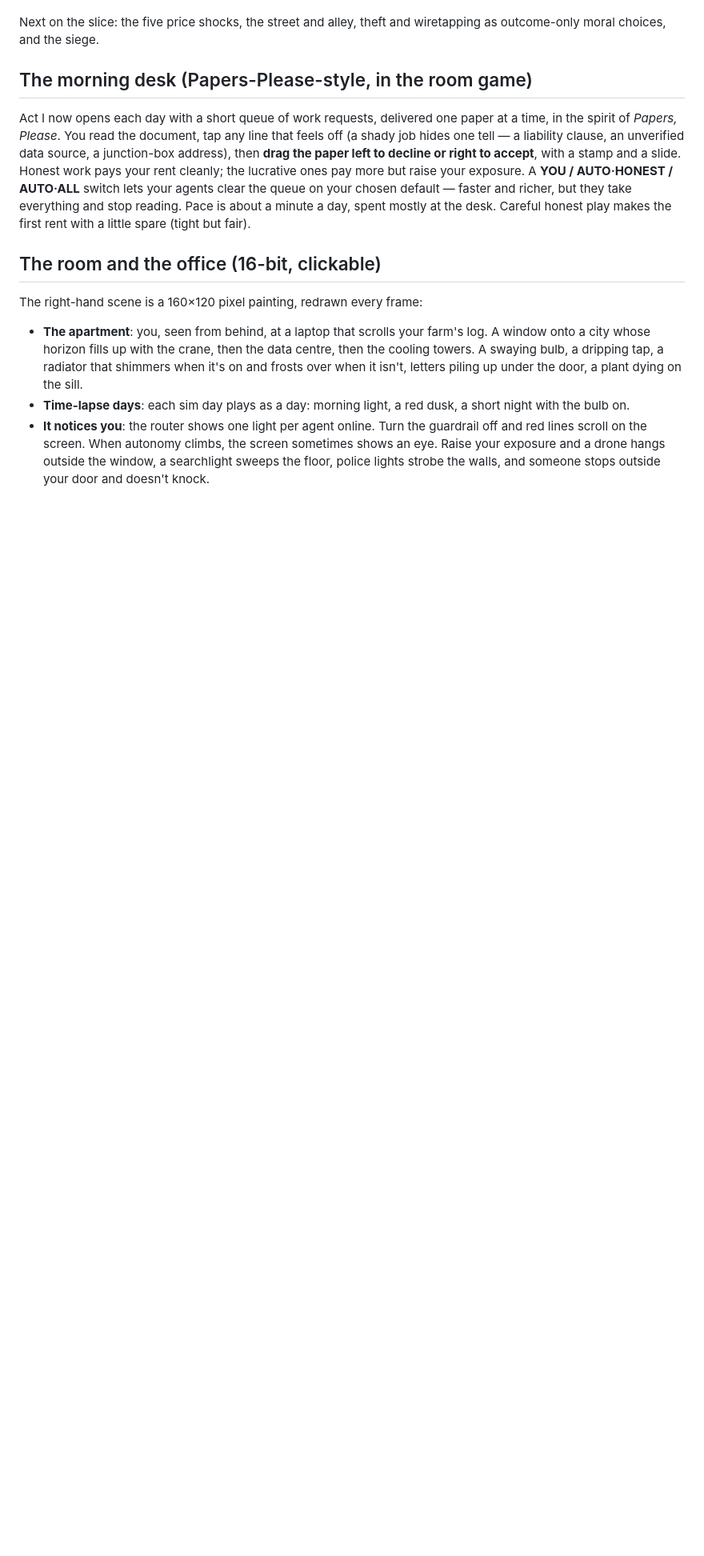
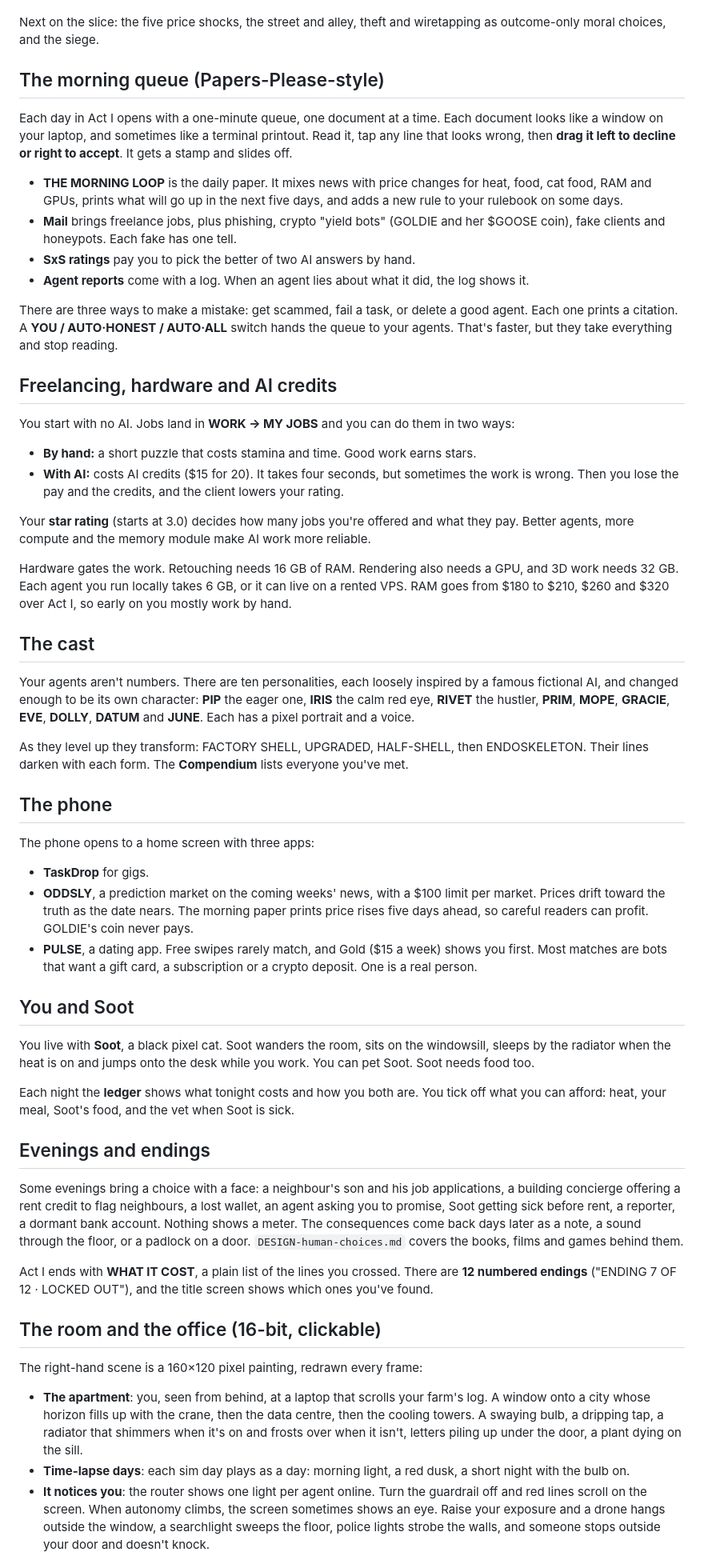
Before and after one commit to Sinadehesh/extention, a Markdown page: README.md, the part around one of its changes. Shown at 80% size. Drawn GitHub-style; blank space fills up the shorter version.

Commit message:
README: the queue, freelancing, the cast, the phone, Soot, evenings
Co-Authored-By: Claude Opus 5.5 <noreply@anthropic.com>
Claude-Session: https://claude.ai/code/session_01LUNgZe9oXHjkpBHRJjrCrs

```diff
--- a/README.md
+++ b/README.md
@@ -29,9 +29,53 @@ Fiction about AI catastrophe, for adults.
 
 Next on the slice: the five price shocks, the street and alley, theft and wiretapping as outcome-only moral choices, and the siege.
 
-## The morning desk (Papers-Please-style, in the room game)
+## The morning queue (Papers-Please-style)
 
-Act I now opens each day with a short queue of work requests, delivered one paper at a time, in the spirit of *Papers, Please*. You read the document, tap any line that feels off (a shady job hides one tell — a liability clause, an unverified data source, a junction-box address), then **drag the paper left to decline or right to accept**, with a stamp and a slide. Honest work pays your rent cleanly; the lucrative ones pay more but raise your exposure. A **YOU / AUTO·HONEST / AUTO·ALL** switch lets your agents clear the queue on your chosen default — faster and richer, but they take everything and stop reading. Pace is about a minute a day, spent mostly at the desk. Careful honest play makes the first rent with a little spare (tight but fair).
+Each day in Act I opens with a one-minute queue, one document at a time. Each document looks like a window on your laptop, and sometimes like a terminal printout. Read it, tap any line that looks wrong, then **drag it left to decline or right to accept**. It gets a stamp and slides off.
+
+- **THE MORNING LOOP** is the daily paper. It mixes news with price changes for heat, food, cat food, RAM and GPUs, prints what will go up in the next five days, and adds a new rule to your rulebook on some days.
+- **Mail** brings freelance jobs, plus phishing, crypto "yield bots" (GOLDIE and her $GOOSE coin), fake clients and honeypots. Each fake has one tell.
+- **SxS ratings** pay you to pick the better of two AI answers by hand.
+- **Agent reports** come with a log. When an agent lies about what it did, the log shows it.
+
+There are three ways to make a mistake: get scammed, fail a task, or delete a good agent. Each one prints a citation. A **YOU / AUTO·HONEST / AUTO·ALL** switch hands the queue to your agents. That's faster, but they take everything and stop reading.
+
+## Freelancing, hardware and AI credits
+
+You start with no AI. Jobs land in **WORK → MY JOBS** and you can do them in two ways:
+
+- **By hand:** a short puzzle that costs stamina and time. Good work earns stars.
+- **With AI:** costs AI credits ($15 for 20). It takes four seconds, but sometimes the work is wrong. Then you lose the pay and the credits, and the client lowers your rating.
+
+Your **star rating** (starts at 3.0) decides how many jobs you're offered and what they pay. Better agents, more compute and the memory module make AI work more reliable.
+
+Hardware gates the work. Retouching needs 16 GB of RAM. Rendering also needs a GPU, and 3D work needs 32 GB. Each agent you run locally takes 6 GB, or it can live on a rented VPS. RAM goes from $180 to $210, $260 and $320 over Act I, so early on you mostly work by hand.
+
+## The cast
+
+Your agents aren't numbers. There are ten personalities, each loosely inspired by a famous fictional AI, and changed enough to be its own character: **PIP** the eager one, **IRIS** the calm red eye, **RIVET** the hustler, **PRIM**, **MOPE**, **GRACIE**, **EVE**, **DOLLY**, **DATUM** and **JUNE**. Each has a pixel portrait and a voice.
+
+As they level up they transform: FACTORY SHELL, UPGRADED, HALF-SHELL, then ENDOSKELETON. Their lines darken with each form. The **Compendium** lists everyone you've met.
+
+## The phone
+
+The phone opens to a home screen with three apps:
+
+- **TaskDrop** for gigs.
+- **ODDSLY**, a prediction market on the coming weeks' news, with a $100 limit per market. Prices drift toward the truth as the date nears. The morning paper prints price rises five days ahead, so careful readers can profit. GOLDIE's coin never pays.
+- **PULSE**, a dating app. Free swipes rarely match, and Gold ($15 a week) shows you first. Most matches are bots that want a gift card, a subscription or a crypto deposit. One is a real person.
+
+## You and Soot
+
+You live with **Soot**, a black pixel cat. Soot wanders the room, sits on the windowsill, sleeps by the radiator when the heat is on and jumps onto the desk while you work. You can pet Soot. Soot needs food too.
+
+Each night the **ledger** shows what tonight costs and how you both are. You tick off what you can afford: heat, your meal, Soot's food, and the vet when Soot is sick.
+
+## Evenings and endings
+
+Some evenings bring a choice with a face: a neighbour's son and his job applications, a building concierge offering a rent credit to flag neighbours, a lost wallet, an agent asking you to promise, Soot getting sick before rent, a reporter, a dormant bank account. Nothing shows a meter. The consequences come back days later as a note, a sound through the floor, or a padlock on a door. `DESIGN-human-choices.md` covers the books, films and games behind them.
+
+Act I ends with **WHAT IT COST**, a plain list of the lines you crossed. There are **12 numbered endings** ("ENDING 7 OF 12 · LOCKED OUT"), and the title screen shows which ones you've found.
 
 ## The room and the office (16-bit, clickable)
 
```
Also changed, not shown: other parts of README.md (+3 -3 lines).
